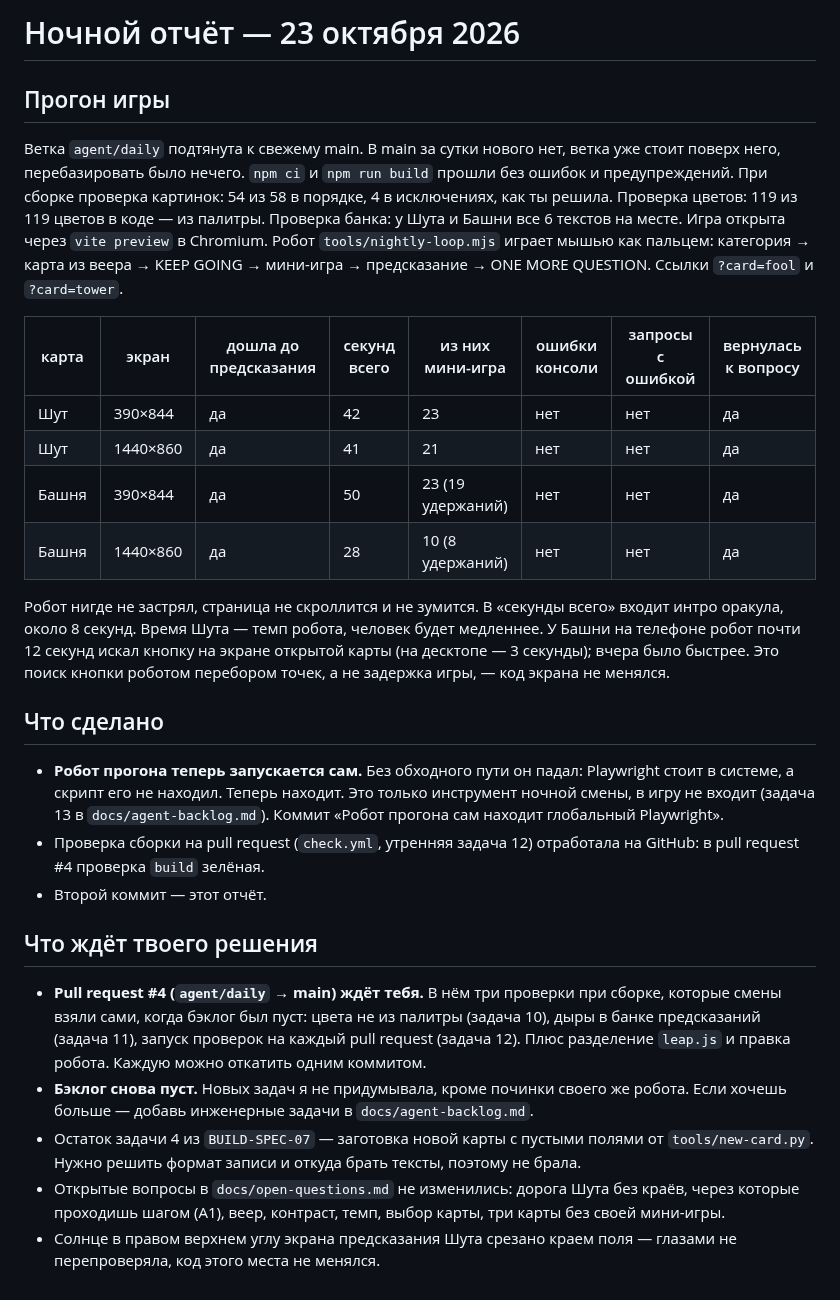
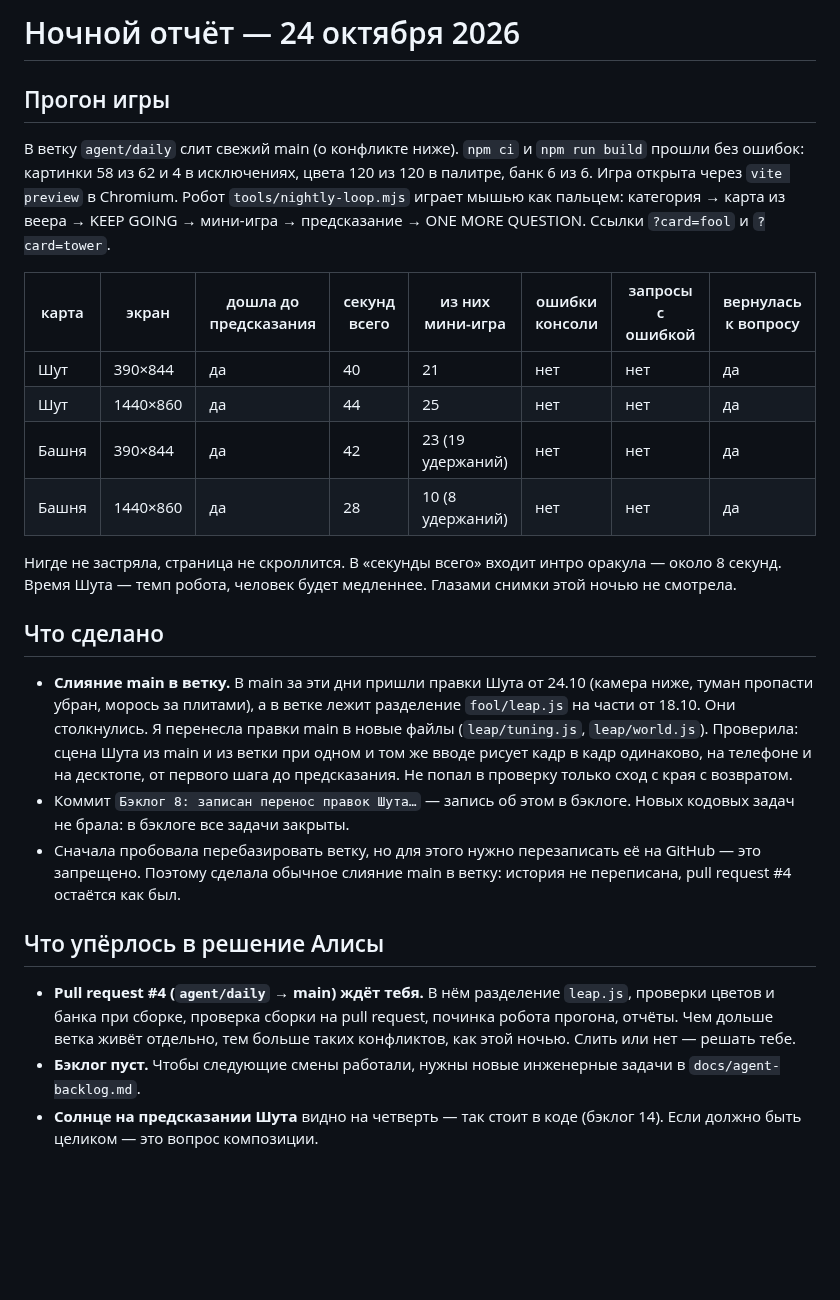
Before and after one commit to thefreshdrink/game, a Markdown page: docs/nightly-report.md, the part around the change. GitHub-like rendering; blank space fills up the shorter version.

Commit message:
Ночной отчёт 24.10: прогон 4/4, main слит в ветку
Co-Authored-By: Claude Opus 5.5 <noreply@anthropic.com>
Claude-Session: https://claude.ai/code/session_019DFMAdGqnbTdnie5dDK9HF

```diff
--- a/docs/nightly-report.md
+++ b/docs/nightly-report.md
@@ -1,58 +1,49 @@
-# Ночной отчёт — 23 октября 2026
+# Ночной отчёт — 24 октября 2026
 
 ## Прогон игры
 
-Ветка `agent/daily` подтянута к свежему main. В main за сутки нового нет,
-ветка уже стоит поверх него, перебазировать было нечего.
-`npm ci` и `npm run build` прошли без ошибок и предупреждений. При сборке
-проверка картинок: 54 из 58 в порядке, 4 в исключениях, как ты решила.
-Проверка цветов: 119 из 119 цветов в коде — из палитры. Проверка банка:
-у Шута и Башни все 6 текстов на месте.
-Игра открыта через `vite preview` в Chromium. Робот `tools/nightly-loop.mjs`
-играет мышью как пальцем: категория → карта из веера → KEEP GOING →
-мини-игра → предсказание → ONE MORE QUESTION. Ссылки `?card=fool` и
-`?card=tower`.
+В ветку `agent/daily` слит свежий main (о конфликте ниже).
+`npm ci` и `npm run build` прошли без ошибок: картинки 58 из 62 и 4 в
+исключениях, цвета 120 из 120 в палитре, банк 6 из 6. Игра открыта через
+`vite preview` в Chromium. Робот `tools/nightly-loop.mjs` играет мышью как
+пальцем: категория → карта из веера → KEEP GOING → мини-игра → предсказание
+→ ONE MORE QUESTION. Ссылки `?card=fool` и `?card=tower`.
 
 | карта | экран | дошла до предсказания | секунд всего | из них мини-игра | ошибки консоли | запросы с ошибкой | вернулась к вопросу |
 |---|---|---|---|---|---|---|---|
-| Шут | 390×844 | да | 42 | 23 | нет | нет | да |
-| Шут | 1440×860 | да | 41 | 21 | нет | нет | да |
-| Башня | 390×844 | да | 50 | 23 (19 удержаний) | нет | нет | да |
+| Шут | 390×844 | да | 40 | 21 | нет | нет | да |
+| Шут | 1440×860 | да | 44 | 25 | нет | нет | да |
+| Башня | 390×844 | да | 42 | 23 (19 удержаний) | нет | нет | да |
 | Башня | 1440×860 | да | 28 | 10 (8 удержаний) | нет | нет | да |
 
-Робот нигде не застрял, страница не скроллится и не зумится. В «секунды
-всего» входит интро оракула, около 8 секунд. Время Шута — темп робота,
-человек будет медленнее. У Башни на телефоне робот почти 12 секунд искал
-кнопку на экране открытой карты (на десктопе — 3 секунды); вчера было
-быстрее. Это поиск кнопки роботом перебором точек, а не задержка игры, —
-код экрана не менялся.
+Нигде не застряла, страница не скроллится. В «секунды всего» входит интро
+оракула — около 8 секунд. Время Шута — темп робота, человек будет
+медленнее. Глазами снимки этой ночью не смотрела.
 
 ## Что сделано
 
-- **Робот прогона теперь запускается сам.** Без обходного пути он падал:
-  Playwright стоит в системе, а скрипт его не находил. Теперь находит.
-  Это только инструмент ночной смены, в игру не входит
-  (задача 13 в `docs/agent-backlog.md`). Коммит
-  «Робот прогона сам находит глобальный Playwright».
-- Проверка сборки на pull request (`check.yml`, утренняя задача 12)
-  отработала на GitHub: в pull request #4 проверка `build` зелёная.
-- Второй коммит — этот отчёт.
+- **Слияние main в ветку.** В main за эти дни пришли правки Шута от
+  24.10 (камера ниже, туман пропасти убран, морось за плитами), а в ветке
+  лежит разделение `fool/leap.js` на части от 18.10. Они столкнулись. Я
+  перенесла правки main в новые файлы (`leap/tuning.js`, `leap/world.js`).
+  Проверила: сцена Шута из main и из ветки при одном и том же вводе
+  рисует кадр в кадр одинаково, на телефоне и на десктопе, от первого
+  шага до предсказания. Не попал в проверку только сход с края с
+  возвратом.
+- Коммит `Бэклог 8: записан перенос правок Шута…` — запись об этом в
+  бэклоге. Новых кодовых задач не брала: в бэклоге все задачи закрыты.
+- Сначала пробовала перебазировать ветку, но для этого нужно перезаписать
+  её на GitHub — это запрещено. Поэтому сделала обычное слияние main в
+  ветку: история не переписана, pull request #4 остаётся как был.
 
-## Что ждёт твоего решения
+## Что упёрлось в решение Алисы
 
-- **Pull request #4 (`agent/daily` → main) ждёт тебя.** В нём три
-  проверки при сборке, которые смены взяли сами, когда бэклог был пуст:
-  цвета не из палитры (задача 10), дыры в банке предсказаний (задача 11),
-  запуск проверок на каждый pull request (задача 12). Плюс разделение
-  `leap.js` и правка робота. Каждую можно откатить одним коммитом.
-- **Бэклог снова пуст.** Новых задач я не придумывала, кроме починки
-  своего же робота. Если хочешь больше — добавь инженерные задачи в
-  `docs/agent-backlog.md`.
-- Остаток задачи 4 из `BUILD-SPEC-07` — заготовка новой карты с пустыми
-  полями от `tools/new-card.py`. Нужно решить формат записи и откуда брать
-  тексты, поэтому не брала.
-- Открытые вопросы в `docs/open-questions.md` не изменились: дорога Шута
-  без краёв, через которые проходишь шагом (A1), веер, контраст, темп,
-  выбор карты, три карты без своей мини-игры.
-- Солнце в правом верхнем углу экрана предсказания Шута срезано краем
-  поля — глазами не перепроверяла, код этого места не менялся.
+- **Pull request #4 (`agent/daily` → main) ждёт тебя.** В нём разделение
+  `leap.js`, проверки цветов и банка при сборке, проверка сборки на
+  pull request, починка робота прогона, отчёты. Чем дольше ветка живёт
+  отдельно, тем больше таких конфликтов, как этой ночью. Слить или нет —
+  решать тебе.
+- **Бэклог пуст.** Чтобы следующие смены работали, нужны новые инженерные
+  задачи в `docs/agent-backlog.md`.
+- **Солнце на предсказании Шута** видно на четверть — так стоит в коде
+  (бэклог 14). Если должно быть целиком — это вопрос композиции.
```
